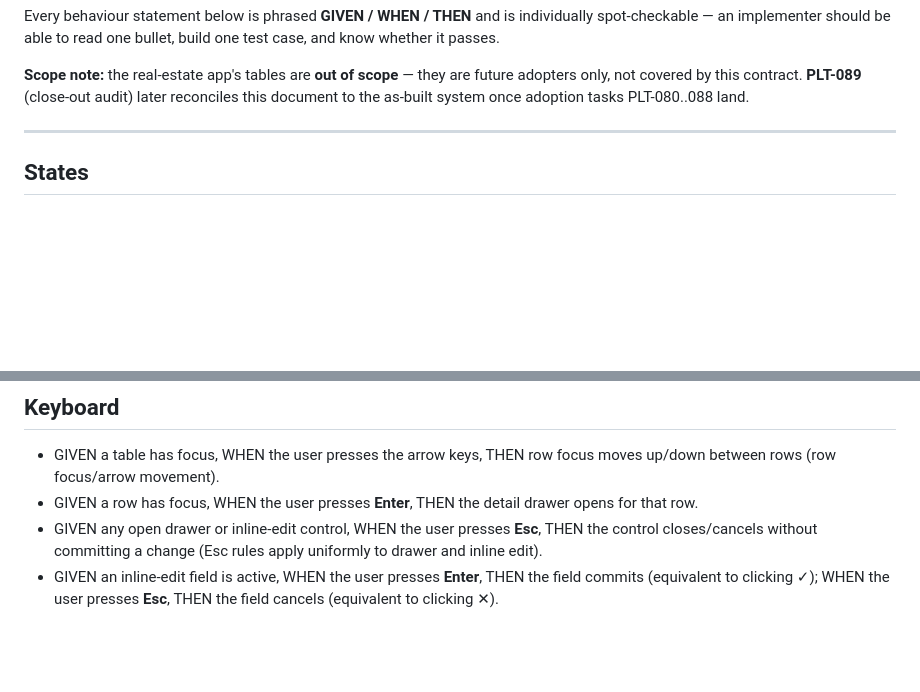
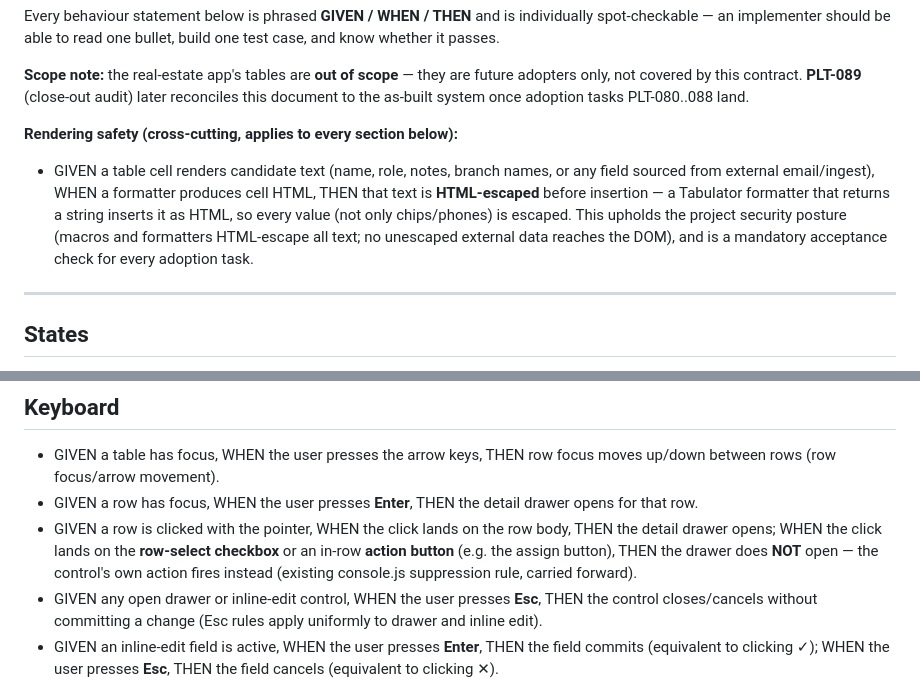
Before and after one commit to amnongraitzer/pealton-design-system, a Markdown page: docs/TABLE-CONTRACT.md, 2 parts joined by grey strips. Rendered like a GitHub page; blank space fills up the shorter version.

Commit message:
docs(quick-260719-d9g): address Gemini review — add rendering-safety + row-click suppression rules (issue #5 / PLT-079)
- HTML-escaping rule for external candidate text (upholds locked security posture)
- row-click drawer suppression on select checkbox / action buttons (Source B)

Co-Authored-By: Claude Opus 4.8 (1M context) <noreply@anthropic.com>

```diff
--- a/docs/TABLE-CONTRACT.md
+++ b/docs/TABLE-CONTRACT.md
@@ -19,6 +19,16 @@ bullet, build one test case, and know whether it passes.
 future adopters only, not covered by this contract. **PLT-089** (close-out
 audit) later reconciles this document to the as-built system once adoption
 tasks PLT-080..088 land.
+
+**Rendering safety (cross-cutting, applies to every section below):**
+
+- GIVEN a table cell renders candidate text (name, role, notes, branch names,
+  or any field sourced from external email/ingest), WHEN a formatter produces
+  cell HTML, THEN that text is **HTML-escaped** before insertion — a Tabulator
+  formatter that returns a string inserts it as HTML, so every value (not only
+  chips/phones) is escaped. This upholds the project security posture (macros
+  and formatters HTML-escape all text; no unescaped external data reaches the
+  DOM), and is a mandatory acceptance check for every adoption task.
 
 ---
 
@@ -42,6 +52,11 @@ tasks PLT-080..088 land.
   focus moves up/down between rows (row focus/arrow movement).
 - GIVEN a row has focus, WHEN the user presses **Enter**, THEN the detail
   drawer opens for that row.
+- GIVEN a row is clicked with the pointer, WHEN the click lands on the row
+  body, THEN the detail drawer opens; WHEN the click lands on the **row-select
+  checkbox** or an in-row **action button** (e.g. the assign button), THEN the
+  drawer does **NOT** open — the control's own action fires instead (existing
+  console.js suppression rule, carried forward).
 - GIVEN any open drawer or inline-edit control, WHEN the user presses **Esc**,
   THEN the control closes/cancels without committing a change (Esc rules
   apply uniformly to drawer and inline edit).
```
